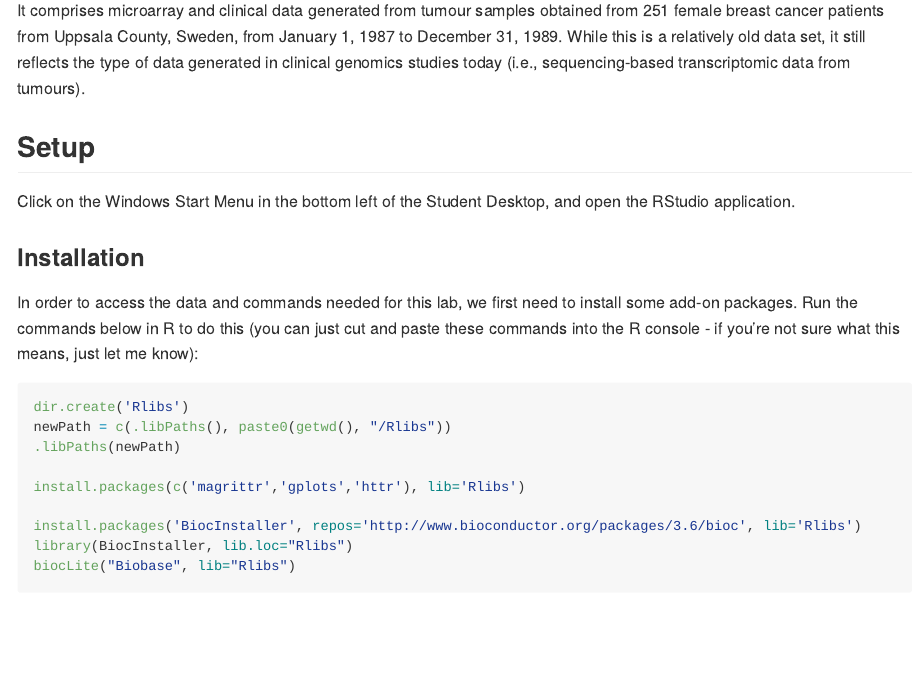
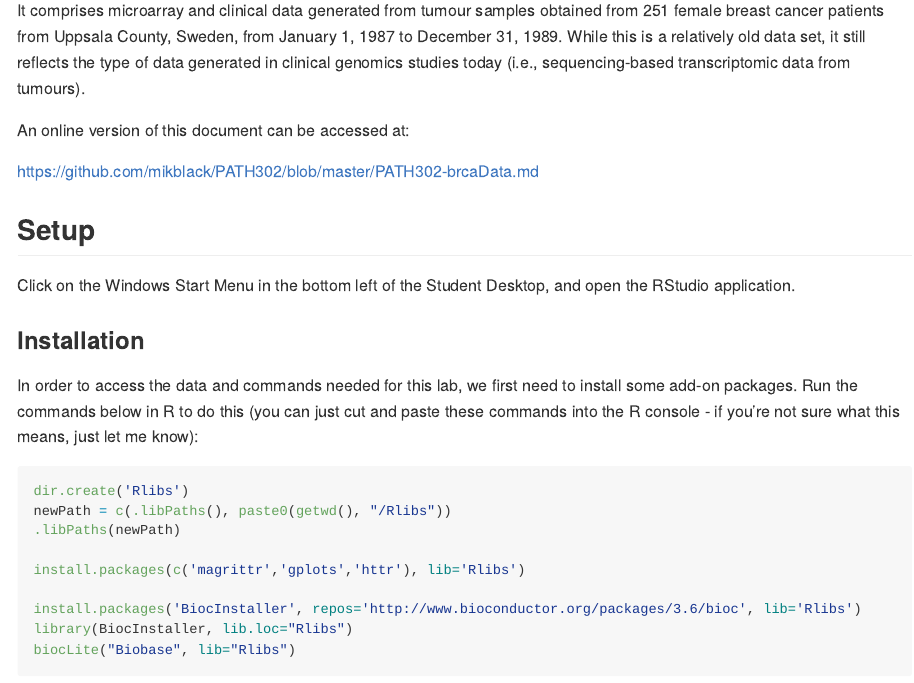
Before and after one commit to mikblack/PATH302, an R Markdown document (PATH302-brcaData.Rmd): the page in a window 1100 px wide, from 350 px down. The pictures show the output file PATH302-brcaData.md that the author committed with the source, drawn offline in the style of GitHub.

Commit message:
Added link to github md file

````diff
--- a/PATH302-brcaData.Rmd
+++ b/PATH302-brcaData.Rmd
@@ -2,8 +2,12 @@
 title: "PATH302 - Breast Cancer Data"
 author: "Mik Black"
 date: "7 August 2020"
-output: github_document
+output:
+  github_document: default
+  html_document: default
 ---
+
+<!-- rmarkdown::render("PATH302-brcaData.Rmd", output_format=c("html_document", "github_document")) -->
 
 ```{r setup, include=FALSE}
 knitr::opts_chunk$set(echo = TRUE)
@@ -17,6 +21,10 @@ The data we will be using comes from the following publication:
 Miller, L. D., Smeds, J., George, J., Vega, V. B., Vergara, L., Ploner, A., et al. (2005). An expression signature for p53 status in human breast cancer predicts mutation status, transcriptional effects, and patient survival. _Proceedings of the National Academy of Sciences of the United States of America_, 102(38), 13550–13555.
 
 It comprises microarray and clinical data generated from tumour samples obtained from 251 female breast cancer patients from Uppsala County, Sweden, from January 1, 1987 to December 31, 1989.  While this is a relatively old data set, it still reflects the type of data generated in clinical genomics studies today (i.e., sequencing-based transcriptomic data from tumours).
+
+An online version of this document can be accessed at:
+
+https://github.com/mikblack/PATH302/blob/master/PATH302-brcaData.md
 
 ## Setup
 
````
Also changed, not shown: PATH302-brcaData.html (added), PATH302-brcaData.md.
